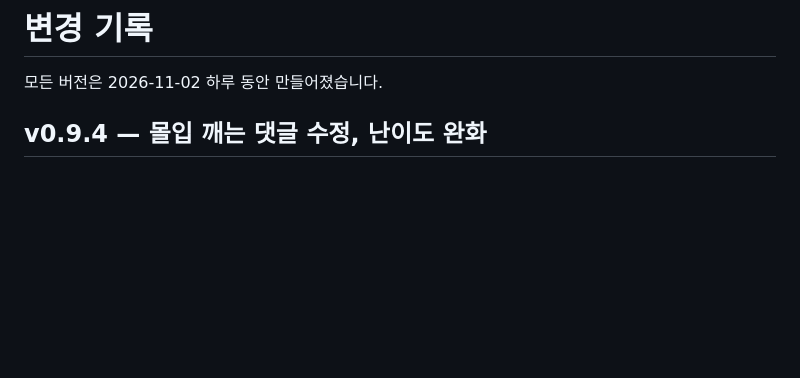
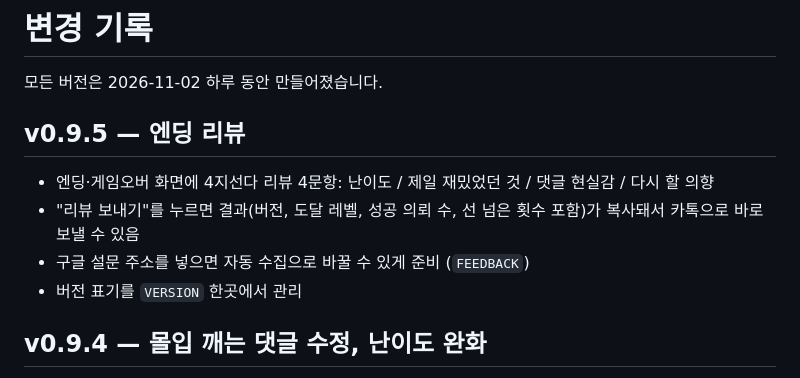
Before and after one commit to Secondstar328/keyboard_highlander, a Markdown page: CHANGELOG.md, the part around the change. GitHub-like rendering; blank space fills up the shorter version.

```diff
--- a/CHANGELOG.md
+++ b/CHANGELOG.md
@@ -1,6 +1,12 @@
 # 변경 기록
 
 모든 버전은 2026-11-02 하루 동안 만들어졌습니다.
+
+## v0.9.5 — 엔딩 리뷰
+- 엔딩·게임오버 화면에 4지선다 리뷰 4문항: 난이도 / 제일 재밌었던 것 / 댓글 현실감 / 다시 할 의향
+- "리뷰 보내기"를 누르면 결과(버전, 도달 레벨, 성공 의뢰 수, 선 넘은 횟수 포함)가 복사돼서 카톡으로 바로 보낼 수 있음
+- 구글 설문 주소를 넣으면 자동 수집으로 바꿀 수 있게 준비 (`FEEDBACK`)
+- 버전 표기를 `VERSION` 한곳에서 관리
 
 ## v0.9.4 — 몰입 깨는 댓글 수정, 난이도 완화
 - 의뢰 시작 때 깔리는 댓글에서 "감싸는 분들", "알바 계정", "오늘 가입" 같은 반응형 문장과 의심형 댓글을 제외. 내가 첫 행동을 한 뒤부터만 나옴
```
Also changed, not shown: CLAUDE.md (+2 -1 lines), README.md (+2 -0 lines), docs/screenshots/survey.png (added), 1 other file.
